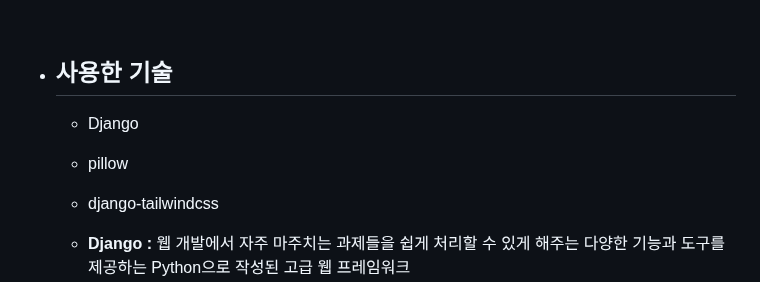
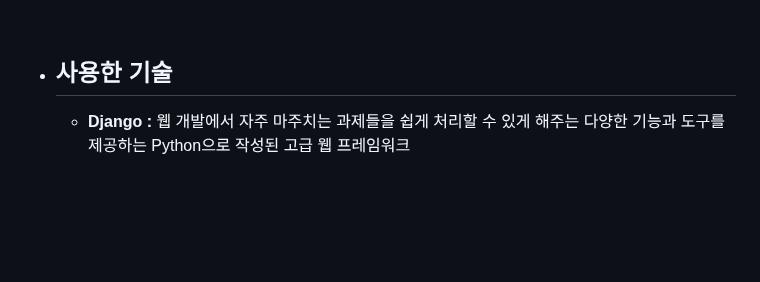
Before and after one commit to YooJi3un/Booklog, a Markdown page: README.md, the part around the change. Drawn GitHub-style; blank space fills up the shorter version.

```diff
--- a/README.md
+++ b/README.md
@@ -151,9 +151,6 @@ gantt
 
 * 사용한 기술
   -------------
-  * Django
-  * pillow
-  * django-tailwindcss
 
   * **Django :** 웹 개발에서 자주 마주치는 과제들을 쉽게 처리할 수 있게 해주는 다양한 기능과 도구를 제공하는 Python으로 작성된 고급 웹 프레임워크
   * **pillow :** 이미지 처리 라이브러리로 사용. 이미지 업로드와 저장, 처리, 분석, 포맷 변환 같은 작업을 해줌
```
